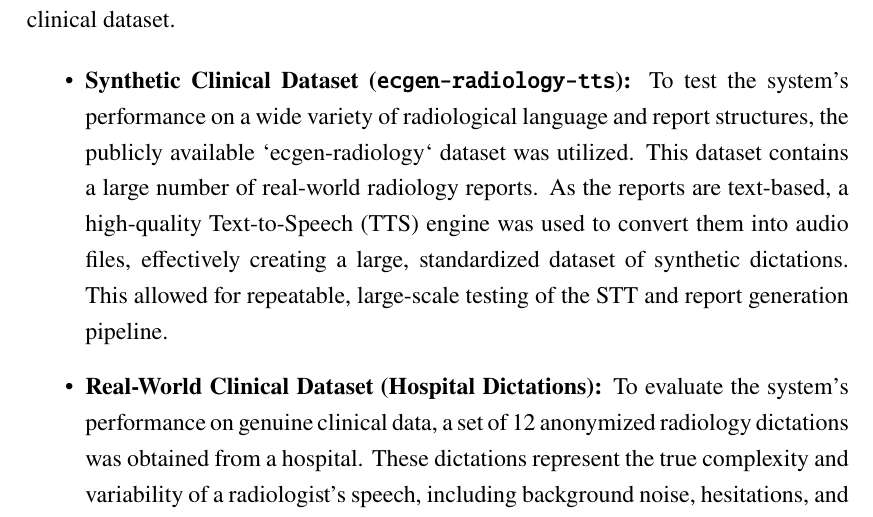
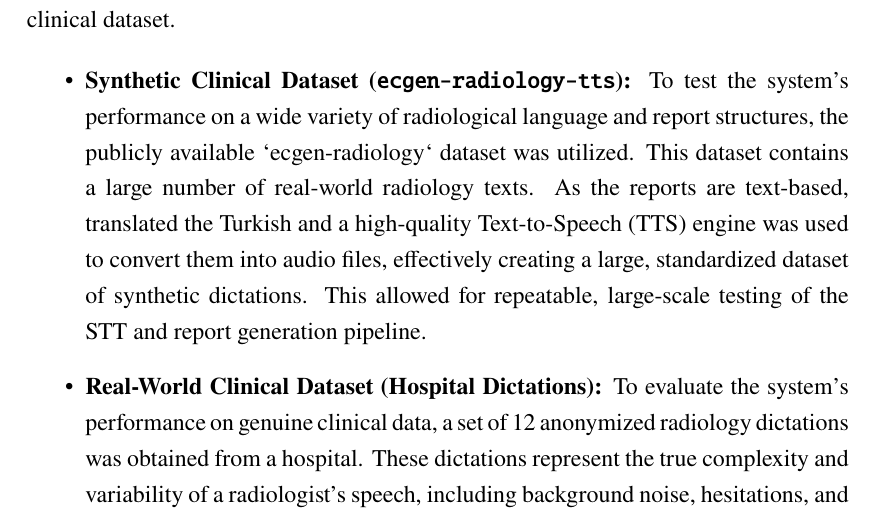
Before and after one commit to Tugaytalha/Voice-To-Report-Domain-Spesific-Rag-Solition, a LaTeX thesis (report/main.tex, which reads report/Body/Mainmatter/Chapter4.tex): part of page 25 of 33, cut so that both start at the same text. Compiled offline with pdfLaTeX.

Commit message:
docs: report refine evaluation dataset descriptions

```diff
--- a/report/Body/Mainmatter/Chapter4.tex
+++ b/report/Body/Mainmatter/Chapter4.tex
@@ -8,7 +8,7 @@ The evaluation of a clinical decision support tool like InsightBridge must be mu
 To comprehensively evaluate the system's capabilities, a dual-dataset approach was employed, combining a large-scale synthetic dataset with a smaller, high-realism clinical dataset.
 
 \begin{itemize}
-    \item \textbf{Synthetic Clinical Dataset (\texttt{ecgen-radiology-tts}):} To test the system's performance on a wide variety of radiological language and report structures, the publicly available `ecgen-radiology` dataset was utilized. This dataset contains a large number of real-world radiology reports. As the reports are text-based, a high-quality Text-to-Speech (TTS) engine was used to convert them into audio files, effectively creating a large, standardized dataset of synthetic dictations. This allowed for repeatable, large-scale testing of the STT and report generation pipeline.
+    \item \textbf{Synthetic Clinical Dataset (\texttt{ecgen-radiology-tts}):} To test the system's performance on a wide variety of radiological language and report structures, the publicly available `ecgen-radiology` dataset was utilized. This dataset contains a large number of real-world radiology texts. As the reports are text-based, translated the Turkish and a high-quality Text-to-Speech (TTS) engine was used to convert them into audio files, effectively creating a large, standardized dataset of synthetic dictations. This allowed for repeatable, large-scale testing of the STT and report generation pipeline.
 
     \item \textbf{Real-World Clinical Dataset (Hospital Dictations):} To evaluate the system's performance on genuine clinical data, a set of 12 anonymized radiology dictations was obtained from a hospital. These dictations represent the true complexity and variability of a radiologist's speech, including background noise, hesitations, and complex, unscripted phrasing. This dataset, while smaller, serves as a crucial benchmark for real-world applicability.
 \end{itemize}
```
